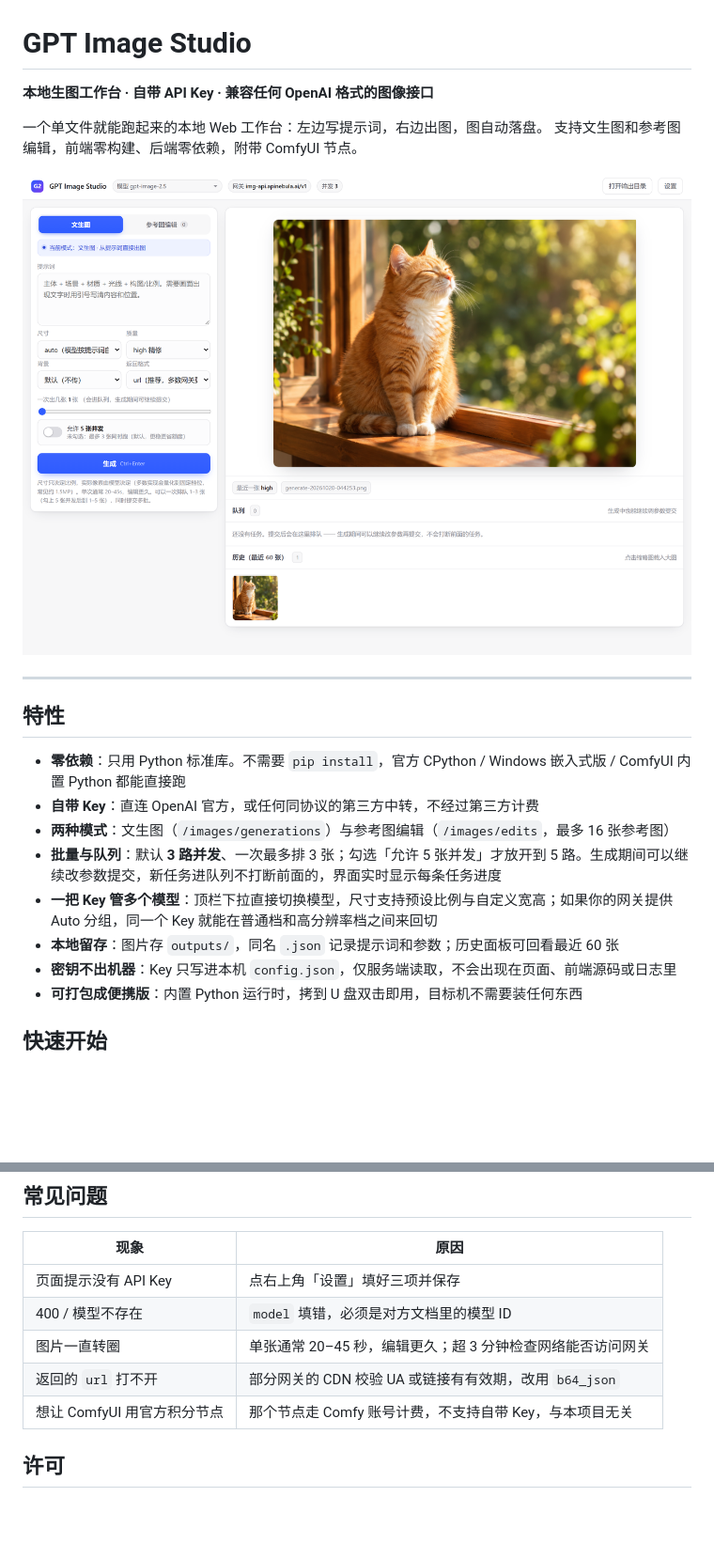
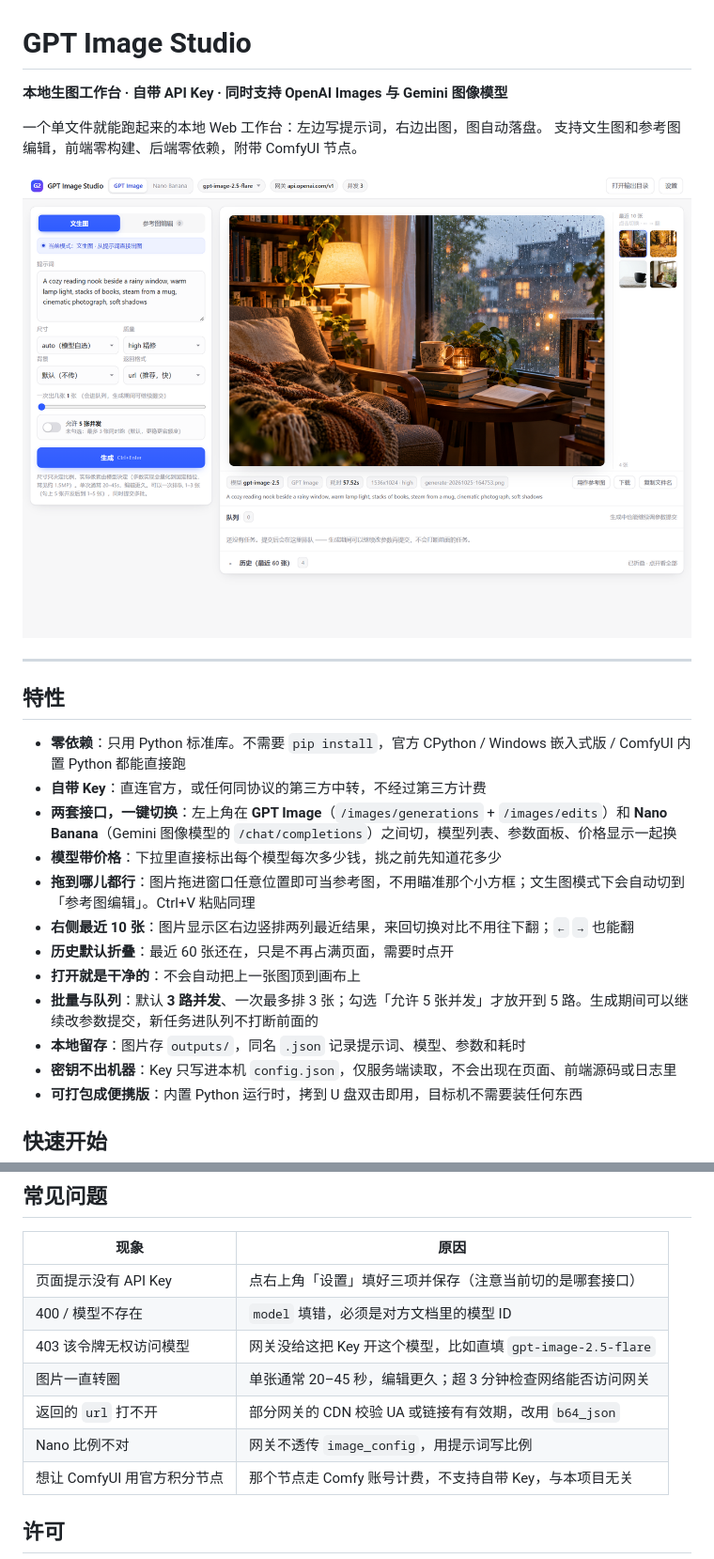
Before and after one commit to AaronShawn/gpt-image-studio, a Markdown page: README.md, 2 parts joined by grey strips. Shown at 94% size. Rendered like a GitHub page; pictures changed too: docs/screenshot.png; blank space fills up the shorter version.

```diff
--- a/README.md
+++ b/README.md
@@ -1,6 +1,6 @@
 # GPT Image Studio
 
-**本地生图工作台 · 自带 API Key · 兼容任何 OpenAI 格式的图像接口**
+**本地生图工作台 · 自带 API Key · 同时支持 OpenAI Images 与 Gemini 图像模型**
 
 一个单文件就能跑起来的本地 Web 工作台：左边写提示词，右边出图，图自动落盘。
 支持文生图和参考图编辑，前端零构建、后端零依赖，附带 ComfyUI 节点。
@@ -12,11 +12,15 @@
 ## 特性
 
 - **零依赖**：只用 Python 标准库。不需要 `pip install`，官方 CPython / Windows 嵌入式版 / ComfyUI 内置 Python 都能直接跑
-- **自带 Key**：直连 OpenAI 官方，或任何同协议的第三方中转，不经过第三方计费
-- **两种模式**：文生图（`/images/generations`）与参考图编辑（`/images/edits`，最多 16 张参考图）
-- **批量与队列**：默认 **3 路并发**、一次最多排 3 张；勾选「允许 5 张并发」才放开到 5 路。生成期间可以继续改参数提交，新任务进队列不打断前面的，界面实时显示每条任务进度
-- **一把 Key 管多个模型**：顶栏下拉直接切换模型，尺寸支持预设比例与自定义宽高；如果你的网关提供 Auto 分组，同一个 Key 就能在普通档和高分辨率档之间来回切
-- **本地留存**：图片存 `outputs/`，同名 `.json` 记录提示词和参数；历史面板可回看最近 60 张
+- **自带 Key**：直连官方，或任何同协议的第三方中转，不经过第三方计费
+- **两套接口，一键切换**：左上角在 **GPT Image**（`/images/generations` + `/images/edits`）和 **Nano Banana**（Gemini 图像模型的 `/chat/completions`）之间切，模型列表、参数面板、价格显示一起换
+- **模型带价格**：下拉里直接标出每个模型每次多少钱，挑之前先知道花多少
+- **拖到哪儿都行**：图片拖进窗口任意位置即可当参考图，不用瞄准那个小方框；文生图模式下会自动切到「参考图编辑」。Ctrl+V 粘贴同理
+- **右侧最近 10 张**：图片显示区右边竖排两列最近结果，来回切换对比不用往下翻；`←` `→` 也能翻
+- **历史默认折叠**：最近 60 张还在，只是不再占满页面，需要时点开
+- **打开就是干净的**：不会自动把上一张图顶到画布上
+- **批量与队列**：默认 **3 路并发**、一次最多排 3 张；勾选「允许 5 张并发」才放开到 5 路。生成期间可以继续改参数提交，新任务进队列不打断前面的
+- **本地留存**：图片存 `outputs/`，同名 `.json` 记录提示词、模型、参数和耗时
 - **密钥不出机器**：Key 只写进本机 `config.json`，仅服务端读取，不会出现在页面、前端源码或日志里
 - **可打包成便携版**：内置 Python 运行时，拷到 U 盘双击即用，目标机不需要装任何东西
 
@@ -132,10 +185,12 @@ python tools/build_portable.py \
 
 | 现象 | 原因 |
 |---|---|
-| 页面提示没有 API Key | 点右上角「设置」填好三项并保存 |
+| 页面提示没有 API Key | 点右上角「设置」填好三项并保存（注意当前切的是哪套接口） |
 | 400 / 模型不存在 | `model` 填错，必须是对方文档里的模型 ID |
+| 403 该令牌无权访问模型 | 网关没给这把 Key 开这个模型，比如直填 `gpt-image-2.5-flare` |
 | 图片一直转圈 | 单张通常 20–45 秒，编辑更久；超 3 分钟检查网络能否访问网关 |
 | 返回的 `url` 打不开 | 部分网关的 CDN 校验 UA 或链接有有效期，改用 `b64_json` |
+| Nano 比例不对 | 网关不透传 `image_config`，用提示词写比例 |
 | 想让 ComfyUI 用官方积分节点 | 那个节点走 Comfy 账号计费，不支持自带 Key，与本项目无关 |
 
 ## 许可
```
Also changed, not shown: other parts of README.md (+63 -14 lines), docs/models.md (added, +172 -0 lines), docs/settings.png, 4 other files.
